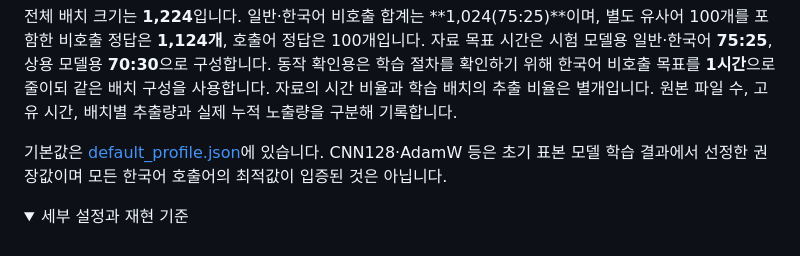
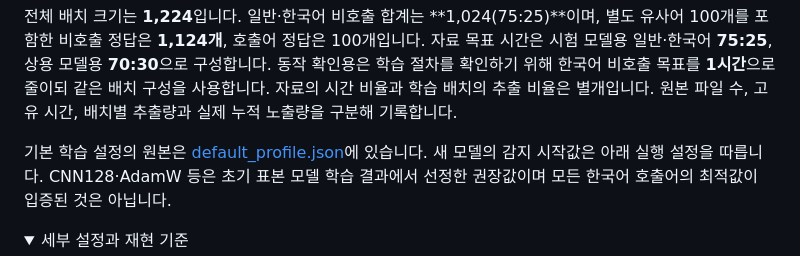
Before and after one commit to zzorbit/openwakeword-korean, a Markdown page: plan.md, the part around the change. Rendered like a GitHub page; folded sections open.

Commit message:
Clarify new detection defaults separately from preserved profile source [skip ci]

```diff
--- a/plan.md
+++ b/plan.md
@@ -85,7 +85,7 @@ R1·R3·R5는 원본마다 각각 1·3·5개의 변형을 만드는 설정입니
 
 전체 배치 크기는 **1,224**입니다. 일반·한국어 비호출 합계는 **1,024(75:25)**이며, 별도 유사어 100개를 포함한 비호출 정답은 **1,124개**, 호출어 정답은 100개입니다. 자료 목표 시간은 시험 모델용 일반·한국어 **75:25**, 상용 모델용 **70:30**으로 구성합니다. 동작 확인용은 학습 절차를 확인하기 위해 한국어 비호출 목표를 **1시간**으로 줄이되 같은 배치 구성을 사용합니다. 자료의 시간 비율과 학습 배치의 추출 비율은 별개입니다. 원본 파일 수, 고유 시간, 배치별 추출량과 실제 누적 노출량을 구분해 기록합니다.
 
-기본값은 [default_profile.json](korean_openwakeword/resources/default_profile.json)에 있습니다. CNN128·AdamW 등은 초기 표본 모델 학습 결과에서 선정한 권장값이며 모든 한국어 호출어의 최적값이 입증된 것은 아닙니다.
+기본 학습 설정의 원본은 [default_profile.json](korean_openwakeword/resources/default_profile.json)에 있습니다. 새 모델의 감지 시작값은 아래 실행 설정을 따릅니다. CNN128·AdamW 등은 초기 표본 모델 학습 결과에서 선정한 권장값이며 모든 한국어 호출어의 최적값이 입증된 것은 아닙니다.
 
 <details>
 <summary>세부 설정과 재현 기준</summary>
```
